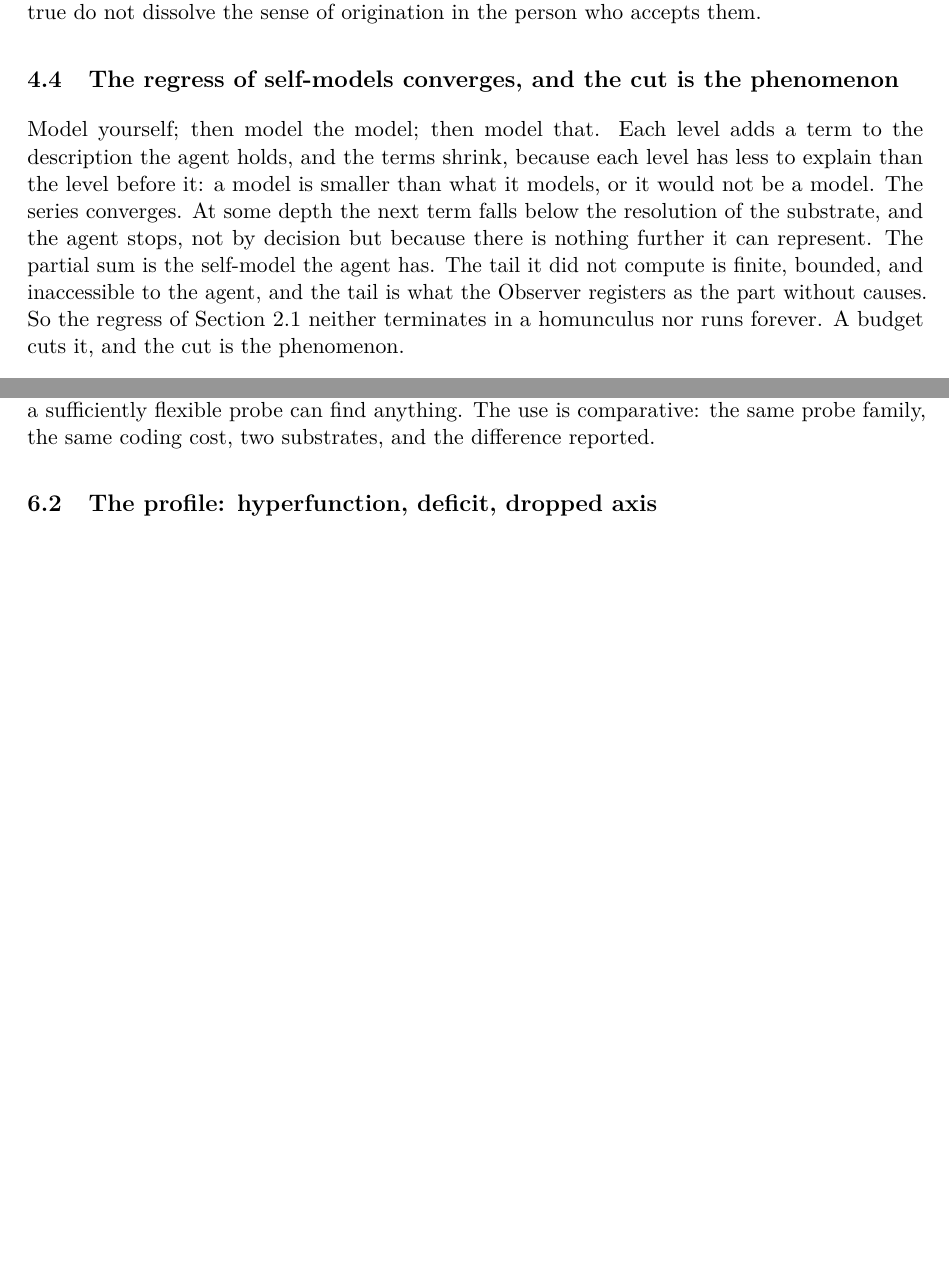
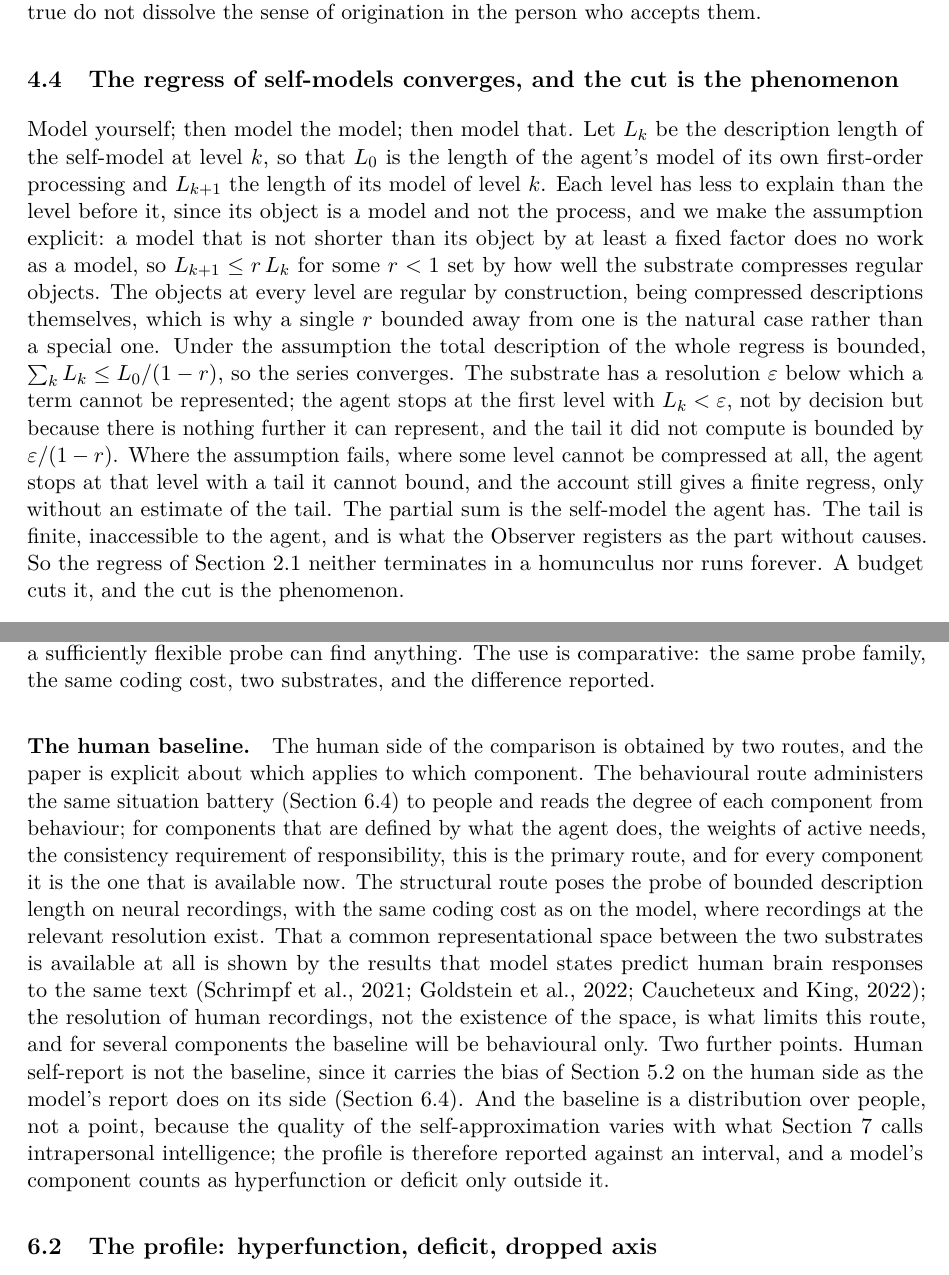
Before and after one commit to victor-smirnov/nous-v0, a LaTeX paper (docs/paper_v2/main.tex, which reads docs/paper_v2/sec4-model.tex, docs/paper_v2/sec6-degree.tex): two parts of pages 10 and 17 of 29 before the commit and two parts of pages 10 and 17 of 30 after it, joined at a grey line, cut so that both start at the same text, the shorter picture padded with empty space. Compiled offline with pdfLaTeX.

Commit message:
paper v2: convergence of the self-model regress made explicit; the human baseline specified
4.4 states the assumption (each level compresses its object by a factor
bounded away from one), derives the geometric bound and the tail bound
epsilon/(1-r), and says what remains if the assumption fails. 6.1 gains a
paragraph on the human baseline: behavioural route (the same battery on
people) and structural route (bounded-description probes on neural
recordings, licensed by the model-brain alignment results), self-report
excluded on both sides, baseline reported as an interval over people.

Co-Authored-By: Claude Fable 5.1 <noreply@anthropic.com>

```diff
--- a/docs/paper_v2/sec4-model.tex
+++ b/docs/paper_v2/sec4-model.tex
@@ -118,14 +118,24 @@ origination in the person who accepts them.
 \label{sec:regress}
 % A9, A10
 
-Model yourself; then model the model; then model that. Each level adds a term to the description the
-agent holds, and the terms shrink, because each level has less to explain than the level before it: a
-model is smaller than what it models, or it would not be a model. The series converges. At some depth
-the next term falls below the resolution of the substrate, and the agent stops, not by decision but
-because there is nothing further it can represent. The partial sum is the self-model the agent has. The
-tail it did not compute is finite, bounded, and inaccessible to the agent, and the tail is what the
-Observer registers as the part without causes. So the regress of Section~\ref{sec:legacy} neither
-terminates in a homunculus nor runs forever. A budget cuts it, and the cut is the phenomenon.
+Model yourself; then model the model; then model that. Let $L_k$ be the description length of the
+self-model at level $k$, so that $L_0$ is the length of the agent's model of its own first-order
+processing and $L_{k+1}$ the length of its model of level $k$. Each level has less to explain than the
+level before it, since its object is a model and not the process, and we make the assumption explicit:
+a model that is not shorter than its object by at least a fixed factor does no work as a model, so
+$L_{k+1} \le r\,L_k$ for some $r<1$ set by how well the substrate compresses regular objects. The
+objects at every level are regular by construction, being compressed descriptions themselves, which is
+why a single $r$ bounded away from one is the natural case rather than a special one. Under the
+assumption the total description of the whole regress is bounded, $\sum_k L_k \le L_0/(1-r)$, so the
+series converges. The substrate has a resolution $\varepsilon$ below which a term cannot be
+represented; the agent stops at the first level with $L_k < \varepsilon$, not by decision but because
+there is nothing further it can represent, and the tail it did not compute is bounded by
+$\varepsilon/(1-r)$. Where the assumption fails, where some level cannot be compressed at all, the
+agent stops at that level with a tail it cannot bound, and the account still gives a finite regress,
+only without an estimate of the tail. The partial sum is the self-model the agent has. The tail is
+finite, inaccessible to the agent, and is what the Observer registers as the part without causes. So the
+regress of Section~\ref{sec:legacy} neither terminates in a homunculus nor runs forever. A budget cuts
+it, and the cut is the phenomenon.
 
 \paragraph{A second cut, in models only.}
 \label{sec:secondcut}
--- a/docs/paper_v2/sec6-degree.tex
+++ b/docs/paper_v2/sec6-degree.tex
@@ -25,6 +25,26 @@ describing the labels given the representations, which charges for the probe's o
 distinguishes a representation that contains the property from one in which a sufficiently flexible
 probe can find anything. The use is comparative: the same probe family, the same coding cost, two
 substrates, and the difference reported.
+
+\paragraph{The human baseline.}
+\label{sec:baseline}
+The human side of the comparison is obtained by two routes, and the paper is explicit about which
+applies to which component. The behavioural route administers the same situation battery
+(Section~\ref{sec:twomeasurements}) to people and reads the degree of each component from behaviour;
+for components that are defined by what the agent does, the weights of active needs, the consistency
+requirement of responsibility, this is the primary route, and for every component it is the one that
+is available now. The structural route poses the probe of bounded description length on neural
+recordings, with the same coding cost as on the model, where recordings at the relevant resolution
+exist. That a common representational space between the two substrates is available at all is shown by
+the results that model states predict human brain responses to the same text
+\citep{schrimpf2021,goldstein2022,caucheteux2022}; the resolution of human recordings, not the
+existence of the space, is what limits this route, and for several components the baseline will be
+behavioural only. Two further points. Human self-report is not the baseline, since it carries the bias
+of Section~\ref{sec:approximation} on the human side as the model's report does on its side
+(Section~\ref{sec:twomeasurements}). And the baseline is a distribution over people, not a point,
+because the quality of the self-approximation varies with what Section~\ref{sec:discussion} calls
+intrapersonal intelligence; the profile is therefore reported against an interval, and a model's
+component counts as hyperfunction or deficit only outside it.
 
 \subsection{The profile: hyperfunction, deficit, dropped axis}
 \label{sec:profile}
```
